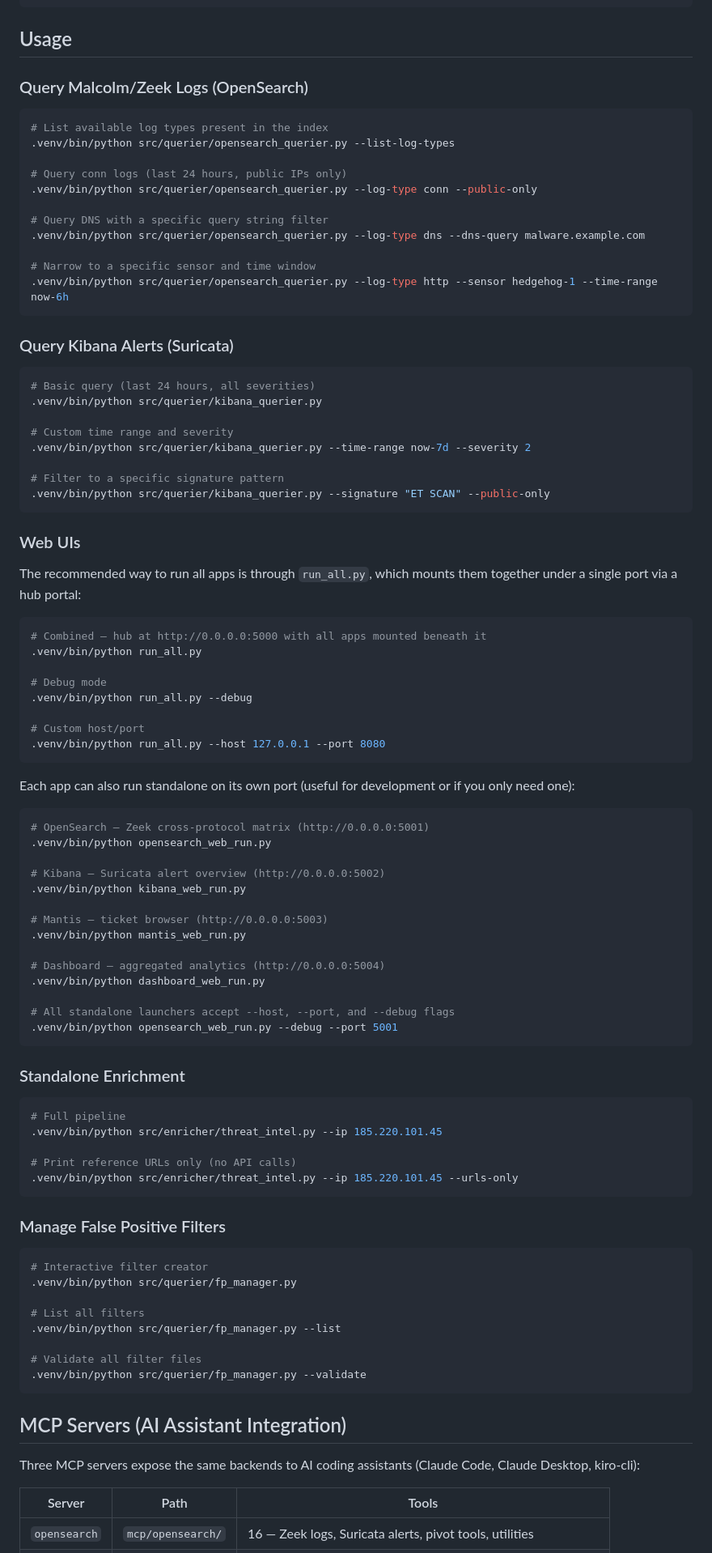
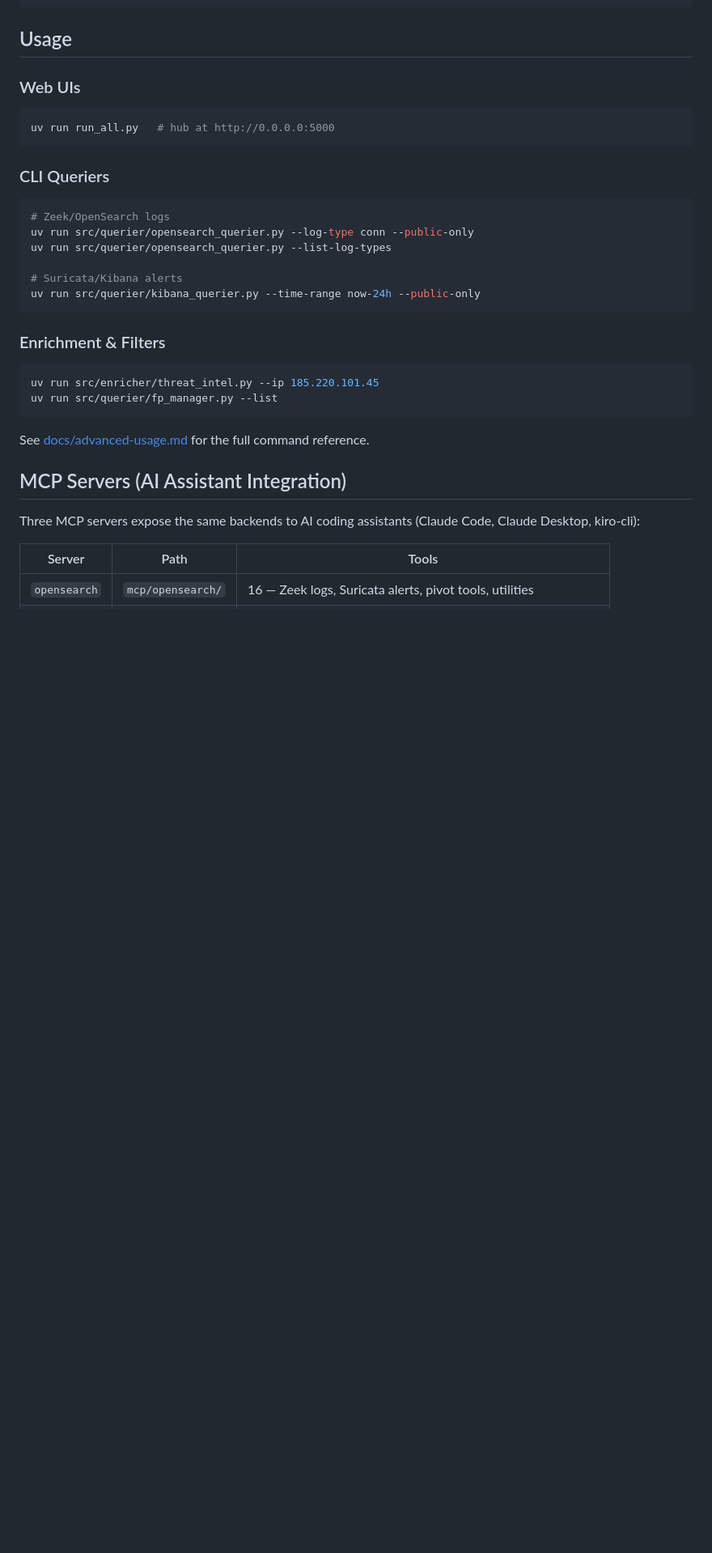
Before and after one commit to liamadale/pisces-scripts, a Markdown page: README.md, the part around the change. Shown at 81% size. Rendered like a GitHub page; blank space fills up the shorter version.

````diff
--- a/README.md
+++ b/README.md
@@ -149,91 +149,31 @@ MANTIS_API_TOKEN=
 
 ## Usage
 
-### Query Malcolm/Zeek Logs (OpenSearch)
+### Web UIs
 
 ```bash
-# List available log types present in the index
-.venv/bin/python src/querier/opensearch_querier.py --list-log-types
-
-# Query conn logs (last 24 hours, public IPs only)
-.venv/bin/python src/querier/opensearch_querier.py --log-type conn --public-only
-
-# Query DNS with a specific query string filter
-.venv/bin/python src/querier/opensearch_querier.py --log-type dns --dns-query malware.example.com
-
-# Narrow to a specific sensor and time window
-.venv/bin/python src/querier/opensearch_querier.py --log-type http --sensor hedgehog-1 --time-range now-6h
+uv run run_all.py   # hub at http://0.0.0.0:5000
 ```
 
-### Query Kibana Alerts (Suricata)
+### CLI Queriers
 
 ```bash
-# Basic query (last 24 hours, all severities)
-.venv/bin/python src/querier/kibana_querier.py
+# Zeek/OpenSearch logs
+uv run src/querier/opensearch_querier.py --log-type conn --public-only
+uv run src/querier/opensearch_querier.py --list-log-types
 
-# Custom time range and severity
-.venv/bin/python src/querier/kibana_querier.py --time-range now-7d --severity 2
-
-# Filter to a specific signature pattern
-.venv/bin/python src/querier/kibana_querier.py --signature "ET SCAN" --public-only
+# Suricata/Kibana alerts
+uv run src/querier/kibana_querier.py --time-range now-24h --public-only
 ```
 
-### Web UIs
-
-The recommended way to run all apps is through `run_all.py`, which mounts them together under a single port via a hub portal:
+### Enrichment & Filters
 
 ```bash
-# Combined — hub at http://0.0.0.0:5000 with all apps mounted beneath it
-.venv/bin/python run_all.py
-
-# Debug mode
-.venv/bin/python run_all.py --debug
-
-# Custom host/port
-.venv/bin/python run_all.py --host 127.0.0.1 --port 8080
+uv run src/enricher/threat_intel.py --ip 185.220.101.45
+uv run src/querier/fp_manager.py --list
 ```
 
-Each app can also run standalone on its own port (useful for development or if you only need one):
-
-```bash
-# OpenSearch — Zeek cross-protocol matrix (http://0.0.0.0:5001)
-.venv/bin/python opensearch_web_run.py
-
-# Kibana — Suricata alert overview (http://0.0.0.0:5002)
-.venv/bin/python kibana_web_run.py
-
-# Mantis — ticket browser (http://0.0.0.0:5003)
-.venv/bin/python mantis_web_run.py
-
-# Dashboard — aggregated analytics (http://0.0.0.0:5004)
-.venv/bin/python dashboard_web_run.py
-
-# All standalone launchers accept --host, --port, and --debug flags
-.venv/bin/python opensearch_web_run.py --debug --port 5001
-```
-
-### Standalone Enrichment
-
-```bash
-# Full pipeline
-.venv/bin/python src/enricher/threat_intel.py --ip 185.220.101.45
-
-# Print reference URLs only (no API calls)
-.venv/bin/python src/enricher/threat_intel.py --ip 185.220.101.45 --urls-only
-```
-
-### Manage False Positive Filters
-
-```bash
-# Interactive filter creator
-.venv/bin/python src/querier/fp_manager.py
-
-# List all filters
-.venv/bin/python src/querier/fp_manager.py --list
-
-# Validate all filter files
-.venv/bin/python src/querier/fp_manager.py --validate
-```
+See [docs/advanced-usage.md](docs/advanced-usage.md) for the full command reference.
 
 ## MCP Servers (AI Assistant Integration)
 
````
Also changed, not shown: docs/advanced-usage.md (added, +89 -0 lines).
